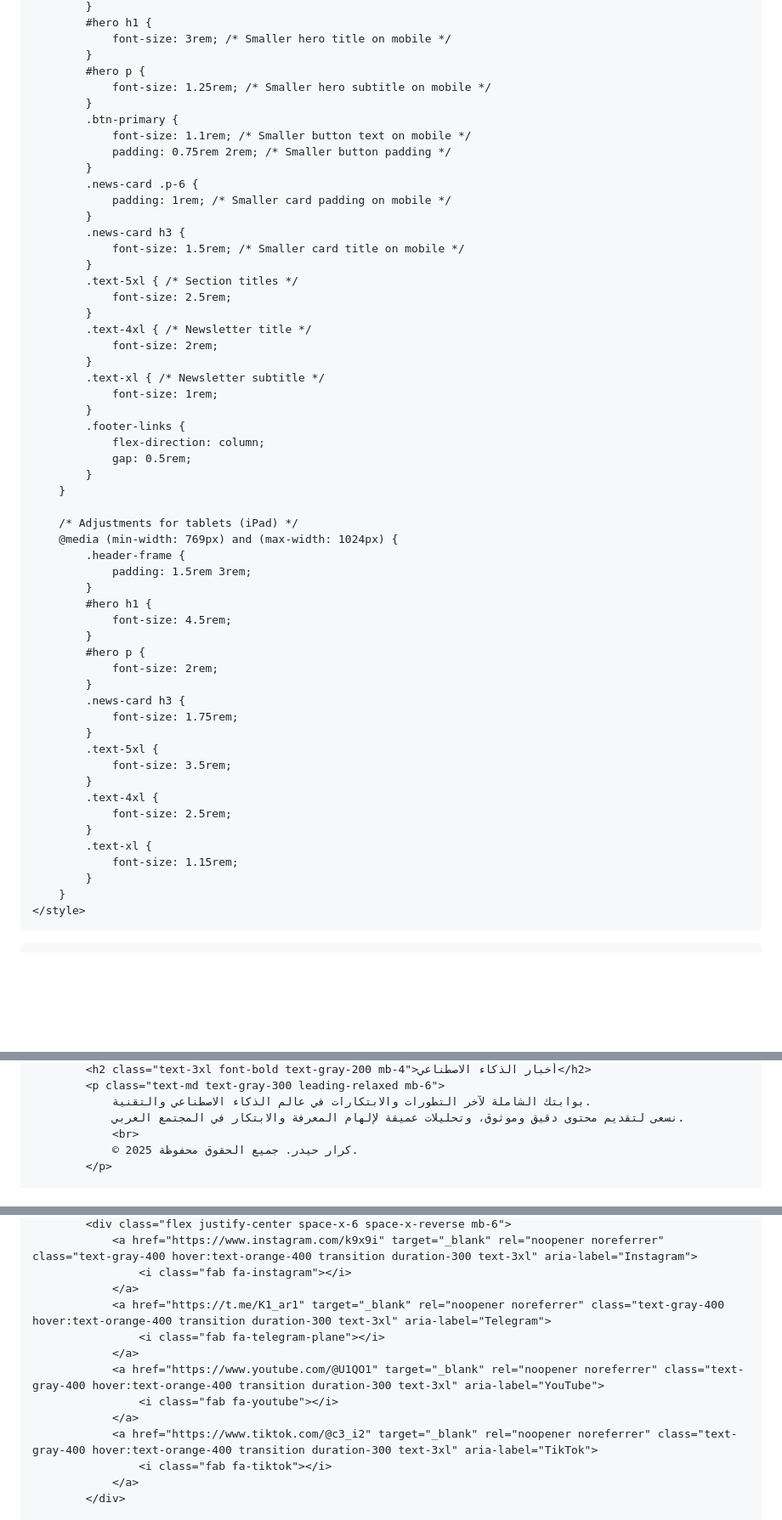
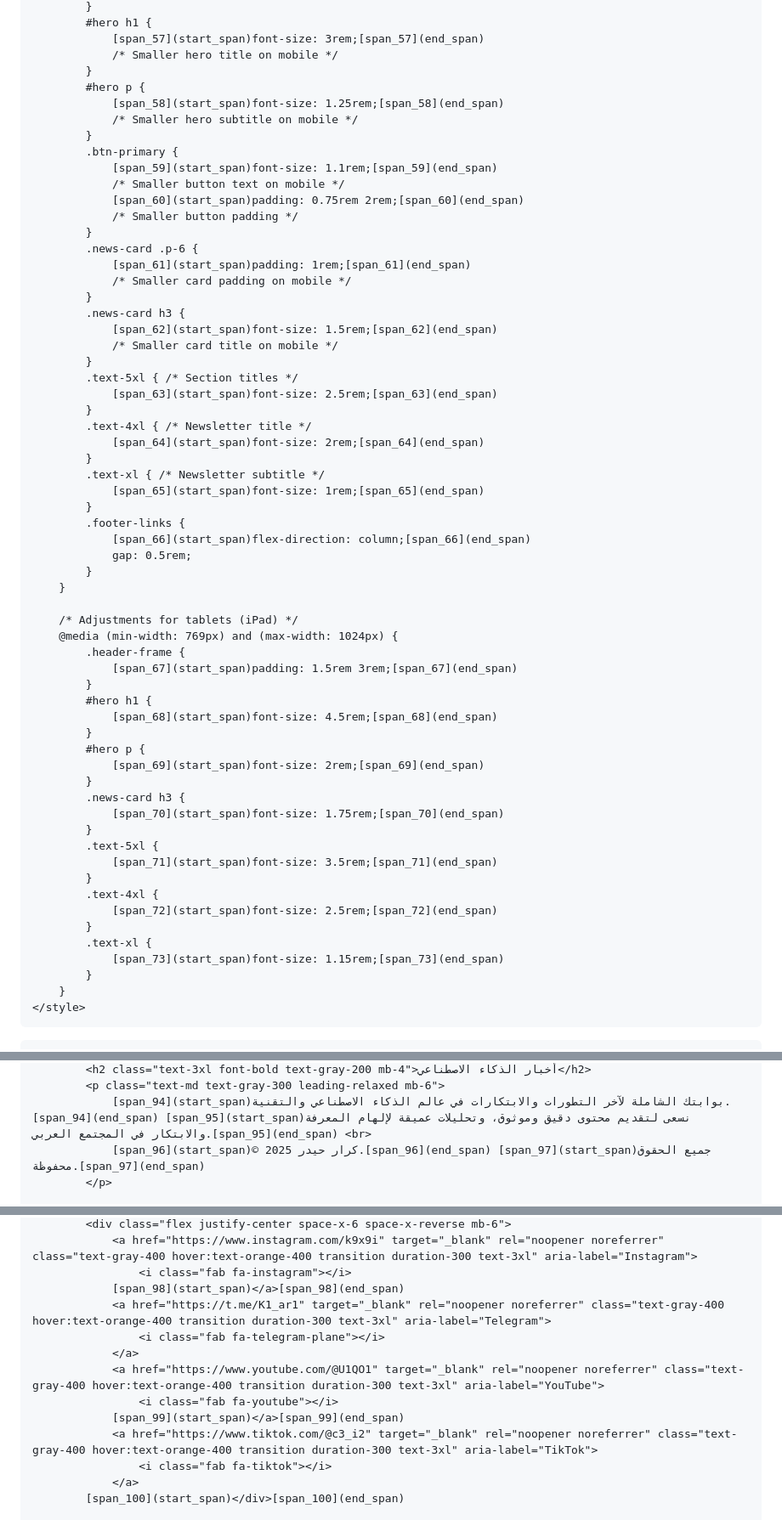
Before and after one commit to dhtbcbc/news-, a Markdown page: README.md, 3 parts joined by grey strips. Shown at 85% size. Rendered like a GitHub page; blank space fills up the shorter version.

```diff
--- a/README.md
+++ b/README.md
@@ -186,31 +216,37 @@
             }
             #hero h1 {
-                font-size: 3rem; /* Smaller hero title on mobile */
+                [span_57](start_span)font-size: 3rem;[span_57](end_span)
+                /* Smaller hero title on mobile */
             }
             #hero p {
-                font-size: 1.25rem; /* Smaller hero subtitle on mobile */
+                [span_58](start_span)font-size: 1.25rem;[span_58](end_span)
+                /* Smaller hero subtitle on mobile */
             }
             .btn-primary {
-                font-size: 1.1rem; /* Smaller button text on mobile */
-                padding: 0.75rem 2rem; /* Smaller button padding */
+                [span_59](start_span)font-size: 1.1rem;[span_59](end_span)
+                /* Smaller button text on mobile */
+                [span_60](start_span)padding: 0.75rem 2rem;[span_60](end_span)
+                /* Smaller button padding */
             }
             .news-card .p-6 {
-                padding: 1rem; /* Smaller card padding on mobile */
+                [span_61](start_span)padding: 1rem;[span_61](end_span)
+                /* Smaller card padding on mobile */
             }
             .news-card h3 {
-                font-size: 1.5rem; /* Smaller card title on mobile */
+                [span_62](start_span)font-size: 1.5rem;[span_62](end_span)
+                /* Smaller card title on mobile */
             }
             .text-5xl { /* Section titles */
-                font-size: 2.5rem;
+                [span_63](start_span)font-size: 2.5rem;[span_63](end_span)
             }
             .text-4xl { /* Newsletter title */
-                font-size: 2rem;
+                [span_64](start_span)font-size: 2rem;[span_64](end_span)
             }
             .text-xl { /* Newsletter subtitle */
-                font-size: 1rem;
+                [span_65](start_span)font-size: 1rem;[span_65](end_span)
             }
             .footer-links {
-                flex-direction: column;
+                [span_66](start_span)flex-direction: column;[span_66](end_span)
                 gap: 0.5rem;
             }
         }
@@ -218,25 +254,25 @@
         /* Adjustments for tablets (iPad) */
         @media (min-width: 769px) and (max-width: 1024px) {
             .header-frame {
-                padding: 1.5rem 3rem;
+                [span_67](start_span)padding: 1.5rem 3rem;[span_67](end_span)
             }
             #hero h1 {
-                font-size: 4.5rem;
+                [span_68](start_span)font-size: 4.5rem;[span_68](end_span)
             }
             #hero p {
-                font-size: 2rem;
+                [span_69](start_span)font-size: 2rem;[span_69](end_span)
             }
             .news-card h3 {
-                font-size: 1.75rem;
+                [span_70](start_span)font-size: 1.75rem;[span_70](end_span)
             }
             .text-5xl {
-                font-size: 3.5rem;
+                [span_71](start_span)font-size: 3.5rem;[span_71](end_span)
             }
             .text-4xl {
-                font-size: 2.5rem;
+                [span_72](start_span)font-size: 2.5rem;[span_72](end_span)
             }
             .text-xl {
-                font-size: 1.15rem;
+                [span_73](start_span)font-size: 1.15rem;[span_73](end_span)
             }
         }
     </style>
@@ -455,8 +390,6 @@
             <h2 class="text-3xl font-bold text-gray-200 mb-4">أخبار الذكاء الاصطناعي</h2>
             <p class="text-md text-gray-300 leading-relaxed mb-6">
-                بوابتك الشاملة لآخر التطورات والابتكارات في عالم الذكاء الاصطناعي والتقنية.
-                نسعى لتقديم محتوى دقيق وموثوق، وتحليلات عميقة لإلهام المعرفة والابتكار في المجتمع العربي.
-                <br>
-                © 2025 كرار حيدر. جميع الحقوق محفوظة.
+                [span_94](start_span)بوابتك الشاملة لآخر التطورات والابتكارات في عالم الذكاء الاصطناعي والتقنية.[span_94](end_span) [span_95](start_span)نسعى لتقديم محتوى دقيق وموثوق، وتحليلات عميقة لإلهام المعرفة والابتكار في المجتمع العربي.[span_95](end_span) <br>
+                [span_96](start_span)© 2025 كرار حيدر.[span_96](end_span) [span_97](start_span)جميع الحقوق محفوظة.[span_97](end_span)
             </p>
 
@@ -464,15 +396,15 @@
             <div class="flex justify-center space-x-6 space-x-reverse mb-6">
                 <a href="https://www.instagram.com/k9x9i" target="_blank" rel="noopener noreferrer" class="text-gray-400 hover:text-orange-400 transition duration-300 text-3xl" aria-label="Instagram">
                     <i class="fab fa-instagram"></i>
-                </a>
+                [span_98](start_span)</a>[span_98](end_span)
                 <a href="https://t.me/K1_ar1" target="_blank" rel="noopener noreferrer" class="text-gray-400 hover:text-orange-400 transition duration-300 text-3xl" aria-label="Telegram">
                     <i class="fab fa-telegram-plane"></i>
                 </a>
                 <a href="https://www.youtube.com/@U1QO1" target="_blank" rel="noopener noreferrer" class="text-gray-400 hover:text-orange-400 transition duration-300 text-3xl" aria-label="YouTube">
                     <i class="fab fa-youtube"></i>
-                </a>
+                [span_99](start_span)</a>[span_99](end_span)
                 <a href="https://www.tiktok.com/@c3_i2" target="_blank" rel="noopener noreferrer" class="text-gray-400 hover:text-orange-400 transition duration-300 text-3xl" aria-label="TikTok">
                     <i class="fab fa-tiktok"></i>
                 </a>
-            </div>
+            [span_100](start_span)</div>[span_100](end_span)
 
```
Also changed, not shown: other parts of README.md (+123 -198 lines).
